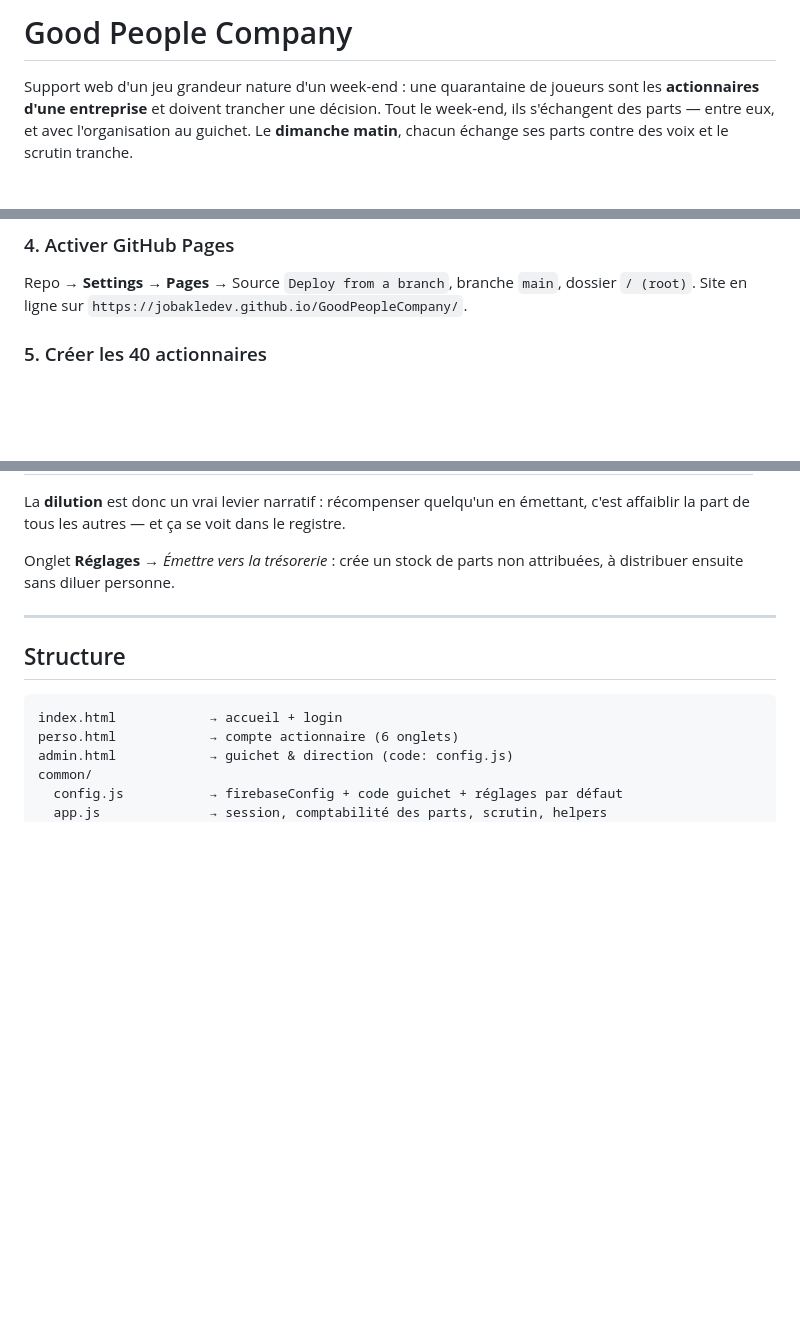
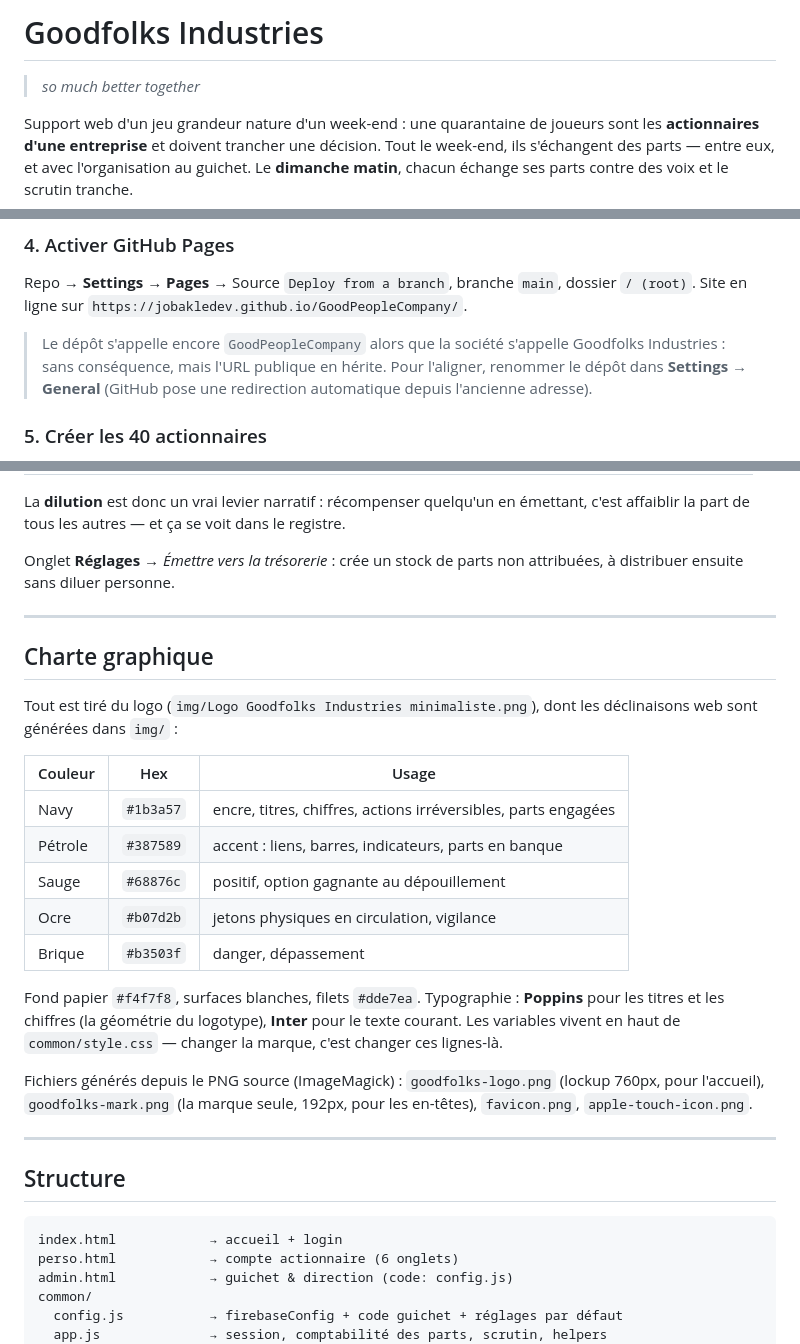
Before and after one commit to JobakLeDev/GoodPeopleCompany, a Markdown page: README.md, 3 parts joined by grey strips. Rendered like a GitHub page; blank space fills up the shorter version.

Commit message:
docs: README au nom de Goodfolks Industries + charte graphique
Consigne la palette prélevée sur le logo, la typographie et les fichiers
générés, pour que la DA soit reprenable sans rouvrir le PNG source.
Signale que le dépôt garde son ancien nom, dont l'URL publique hérite.

Co-Authored-By: Claude Opus 5 <noreply@anthropic.com>

```diff
--- a/README.md
+++ b/README.md
@@ -1,4 +1,6 @@
-# Good People Company
+# Goodfolks Industries
+
+> *so much better together*
 
 Support web d'un jeu grandeur nature d'un week-end : une quarantaine de joueurs
 sont les **actionnaires d'une entreprise** et doivent trancher une décision. Tout
@@ -75,6 +77,11 @@ Console Firebase → **Firestore Database → Règles** → coller `firestore.ru
 
 Repo → **Settings → Pages** → Source `Deploy from a branch`, branche `main`, dossier `/ (root)`.
 Site en ligne sur `https://jobakledev.github.io/GoodPeopleCompany/`.
+
+> Le dépôt s'appelle encore `GoodPeopleCompany` alors que la société s'appelle
+> Goodfolks Industries : sans conséquence, mais l'URL publique en hérite. Pour
+> l'aligner, renommer le dépôt dans **Settings → General** (GitHub pose une
+> redirection automatique depuis l'ancienne adresse).
 
 ### 5. Créer les 40 actionnaires
 
@@ -205,6 +212,30 @@ registre.
 
 Onglet **Réglages** → *Émettre vers la trésorerie* : crée un stock de parts non
 attribuées, à distribuer ensuite sans diluer personne.
+
+---
+
+## Charte graphique
+
+Tout est tiré du logo (`img/Logo Goodfolks Industries minimaliste.png`), dont
+les déclinaisons web sont générées dans `img/` :
+
+| Couleur | Hex | Usage |
+|---|---|---|
+| Navy | `#1b3a57` | encre, titres, chiffres, actions irréversibles, parts engagées |
+| Pétrole | `#387589` | accent : liens, barres, indicateurs, parts en banque |
+| Sauge | `#68876c` | positif, option gagnante au dépouillement |
+| Ocre | `#b07d2b` | jetons physiques en circulation, vigilance |
+| Brique | `#b3503f` | danger, dépassement |
+
+Fond papier `#f4f7f8`, surfaces blanches, filets `#dde7ea`. Typographie :
+**Poppins** pour les titres et les chiffres (la géométrie du logotype),
+**Inter** pour le texte courant. Les variables vivent en haut de
+`common/style.css` — changer la marque, c'est changer ces lignes-là.
+
+Fichiers générés depuis le PNG source (ImageMagick) : `goodfolks-logo.png`
+(lockup 760px, pour l'accueil), `goodfolks-mark.png` (la marque seule, 192px,
+pour les en-têtes), `favicon.png`, `apple-touch-icon.png`.
 
 ---
 
```
